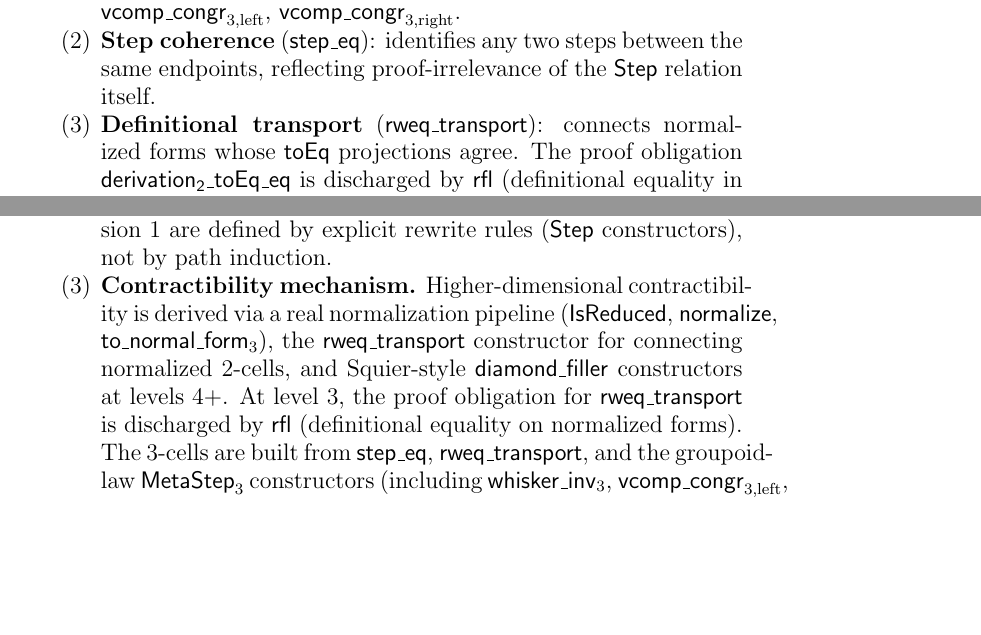
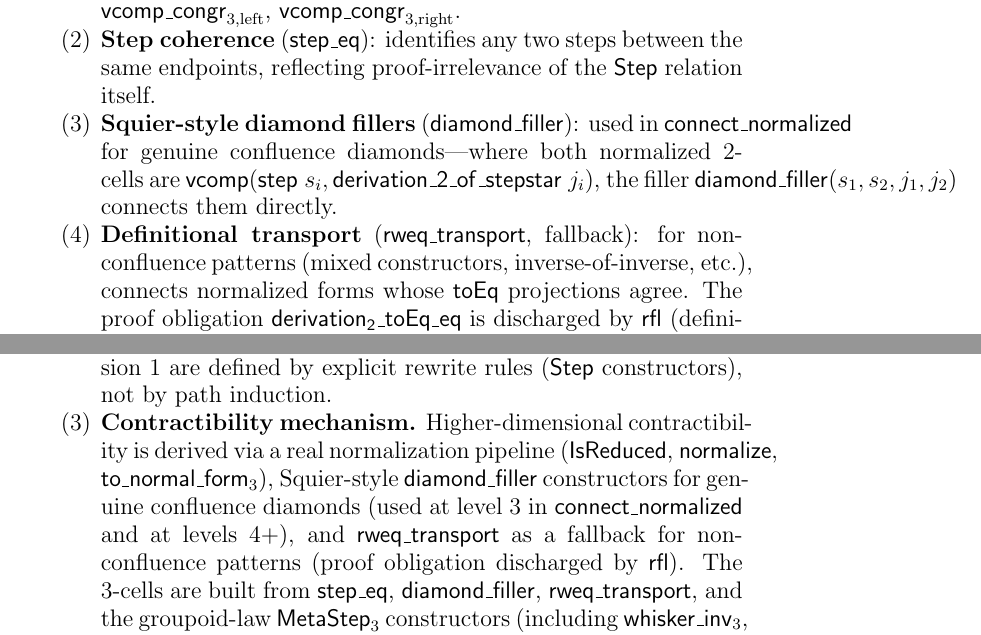
Before and after one commit to Arthur742Ramos/ComputationalPathsLean, a LaTeX paper (paper/main.tex): two parts of pages 32 and 33 of 59, joined at a grey line, cut so that both start at the same text, the shorter picture padded with empty space. Compiled offline with pdfLaTeX.

Commit message:
docs: diamond_filler now primary at level 3, rweq_transport is fallback

```diff
--- a/paper/main.tex
+++ b/paper/main.tex
@@ -2182,8 +2183,15 @@ The contractibility proof operates at two levels:
   \item \textbf{Step coherence} ($\mathsf{step\_eq}$): identifies
         any two steps between the same endpoints, reflecting
         proof-irrelevance of the $\mathsf{Step}$ relation itself.
-  \item \textbf{Definitional transport} ($\mathsf{rweq\_transport}$):
-        connects normalized forms whose $\mathsf{toEq}$ projections agree.
+  \item \textbf{Squier-style diamond fillers} ($\mathsf{diamond\_filler}$):
+        used in $\mathsf{connect\_normalized}$ for genuine confluence
+        diamonds---where both normalized 2-cells are
+        $\mathsf{vcomp}(\mathsf{step}\;s_i, \mathsf{derivation\_2\_of\_stepstar}\;j_i)$,
+        the filler $\mathsf{diamond\_filler}(s_1, s_2, j_1, j_2)$
+        connects them directly.
+  \item \textbf{Definitional transport} ($\mathsf{rweq\_transport}$, fallback):
+        for non-confluence patterns (mixed constructors, inverse-of-inverse,
+        etc.), connects normalized forms whose $\mathsf{toEq}$ projections agree.
         The proof obligation $\mathsf{derivation_2\_toEq\_eq}$
         is discharged by $\mathsf{rfl}$ (definitional equality in Lean's kernel),
         \emph{not} by $\mathsf{Subsingleton.elim}$.
@@ -2268,14 +2277,15 @@ Our construction differs in three key respects:
   \item \textbf{Contractibility mechanism.} Higher-dimensional
         contractibility is derived via a real normalization pipeline
         ($\mathsf{IsReduced}$, $\mathsf{normalize}$,
-        $\mathsf{to\_normal\_form}_3$), the $\mathsf{rweq\_transport}$
-        constructor for connecting normalized 2-cells, and
-        Squier-style $\mathsf{diamond\_filler}$ constructors at levels~4+.
-        At level~3, the proof obligation for $\mathsf{rweq\_transport}$
-        is discharged by $\mathsf{rfl}$ (definitional equality on
-        normalized forms).
+        $\mathsf{to\_normal\_form}_3$), Squier-style
+        $\mathsf{diamond\_filler}$ constructors for genuine confluence
+        diamonds (used at level~3 in $\mathsf{connect\_normalized}$
+        and at levels~4+), and $\mathsf{rweq\_transport}$ as a fallback
+        for non-confluence patterns (proof obligation discharged by
+        $\mathsf{rfl}$).
         The 3-cells are
-        built from $\mathsf{step\_eq}$, $\mathsf{rweq\_transport}$,
+        built from $\mathsf{step\_eq}$, $\mathsf{diamond\_filler}$,
+        $\mathsf{rweq\_transport}$,
         and the groupoid-law $\mathsf{MetaStep}_3$ constructors
         (including $\mathsf{whisker\_inv}_3$,
         $\mathsf{vcomp\_congr}_{3,\mathrm{left}}$,
```
Also changed, not shown: paper/main.tex (37 more changed lines).
